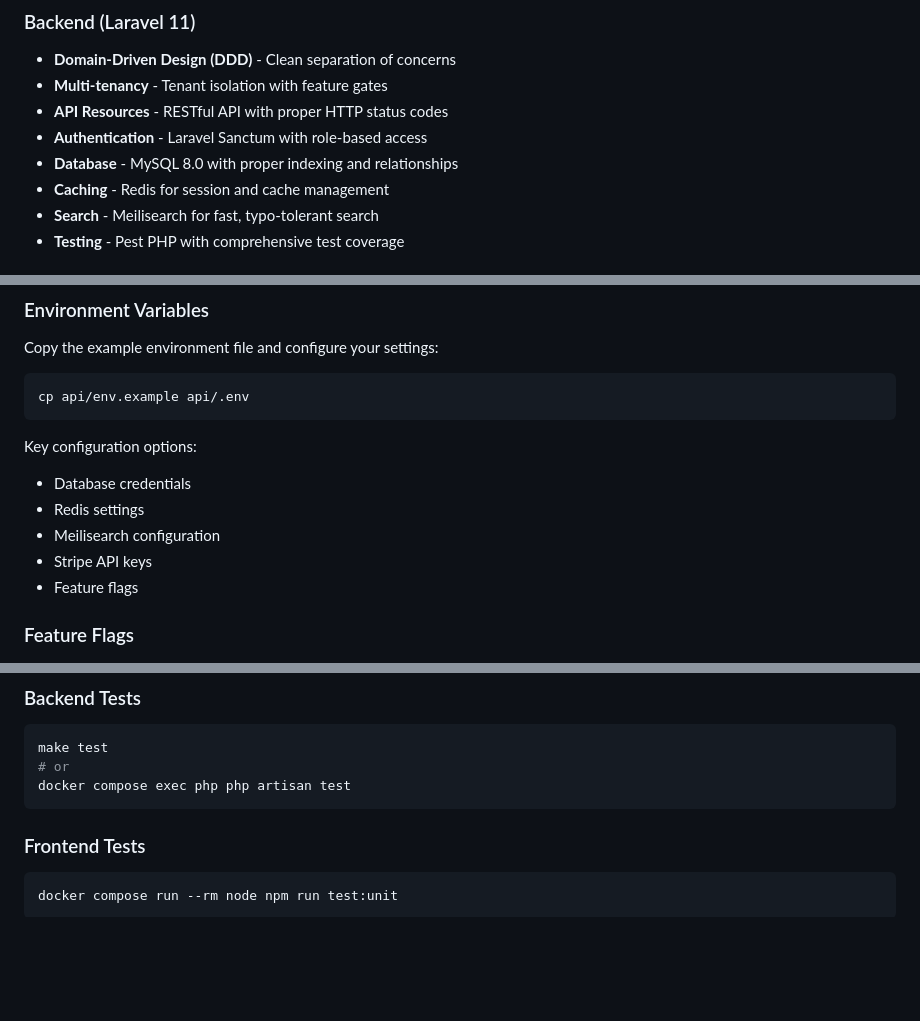
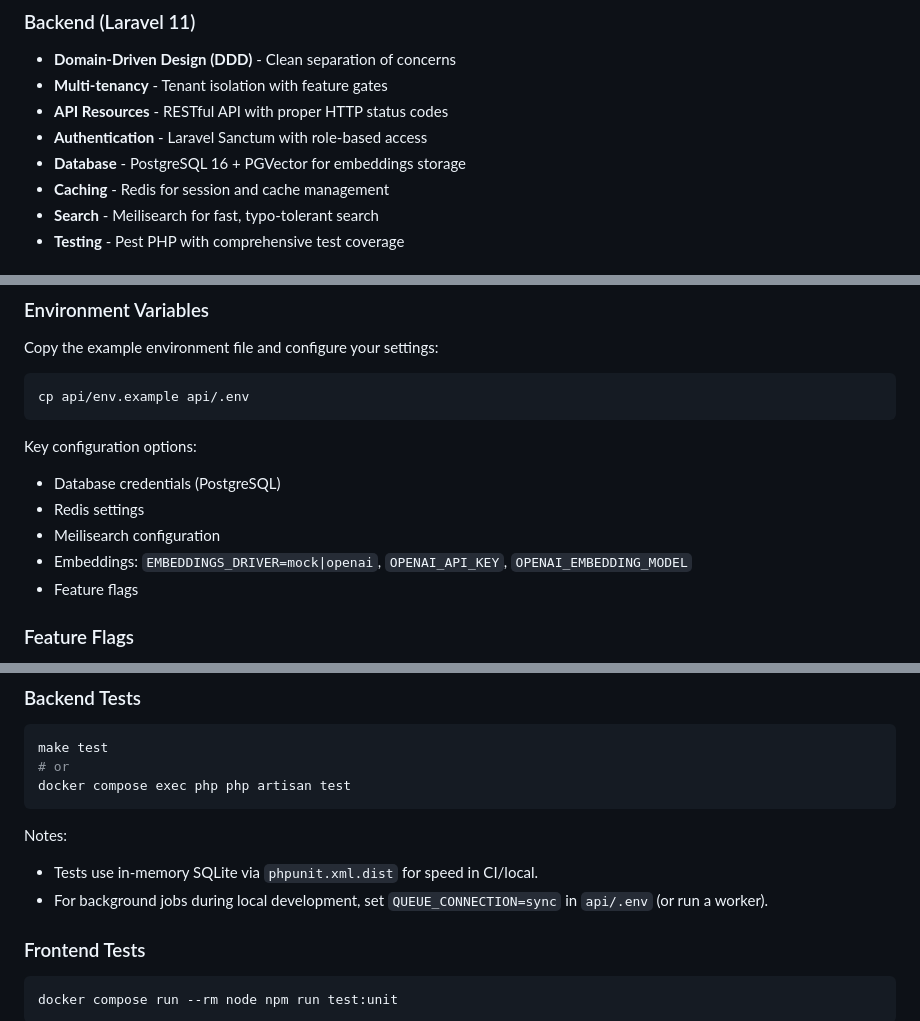
Before and after one commit to alintentu/farmer-app, a Markdown page: README.md, 3 parts joined by grey strips. GitHub-like rendering; blank space fills up the shorter version.

Commit message:
docs: align README with PostgreSQL + PGVector stack and testing/dev notes

````diff
--- a/README.md
+++ b/README.md
@@ -21,7 +21,7 @@ A comprehensive, multi-tenant SaaS platform built with Laravel 11 and Vue 3, fea
 - **Multi-tenancy** - Tenant isolation with feature gates
 - **API Resources** - RESTful API with proper HTTP status codes
 - **Authentication** - Laravel Sanctum with role-based access
-- **Database** - MySQL 8.0 with proper indexing and relationships
+- **Database** - PostgreSQL 16 + PGVector for embeddings storage
 - **Caching** - Redis for session and cache management
 - **Search** - Meilisearch for fast, typo-tolerant search
 - **Testing** - Pest PHP with comprehensive test coverage
@@ -176,10 +177,10 @@ cp api/env.example api/.env
 ```
 
 Key configuration options:
-- Database credentials
+- Database credentials (PostgreSQL)
 - Redis settings
 - Meilisearch configuration
-- Stripe API keys
+- Embeddings: `EMBEDDINGS_DRIVER=mock|openai`, `OPENAI_API_KEY`, `OPENAI_EMBEDDING_MODEL`
 - Feature flags
 
 ### Feature Flags
@@ -201,6 +202,10 @@ make test
 # or
 docker compose exec php php artisan test
 ```
+
+Notes:
+- Tests use in‑memory SQLite via `phpunit.xml.dist` for speed in CI/local.
+- For background jobs during local development, set `QUEUE_CONNECTION=sync` in `api/.env` (or run a worker).
 
 ### Frontend Tests
 ```bash
````
Also changed, not shown: other parts of README.md (+2 -1 lines).
